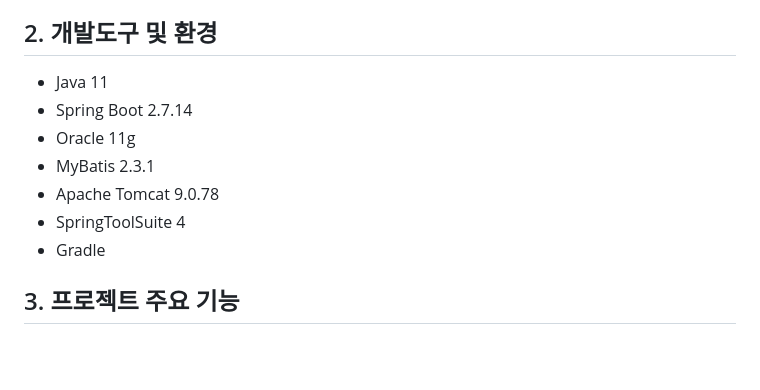
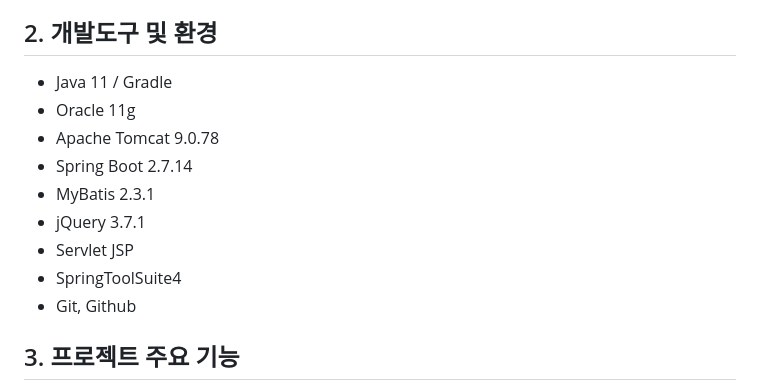
Before and after one commit to seungchan5/Lease_project, a Markdown page: README.md, the part around the change. GitHub-like rendering; blank space fills up the shorter version.

```diff
--- a/README.md
+++ b/README.md
@@ -9,13 +9,15 @@
 
 ## 2. 개발도구 및 환경
 
--   Java 11
+-   Java 11 / Gradle
+-   Oracle 11g
+-   Apache Tomcat 9.0.78
 -   Spring Boot 2.7.14
--   Oracle 11g
 -   MyBatis 2.3.1
--   Apache Tomcat 9.0.78
--   SpringToolSuite 4
--   Gradle
+-   jQuery 3.7.1
+-   Servlet JSP
+-   SpringToolSuite4
+-   Git, Github
 
 </br>
 
```
